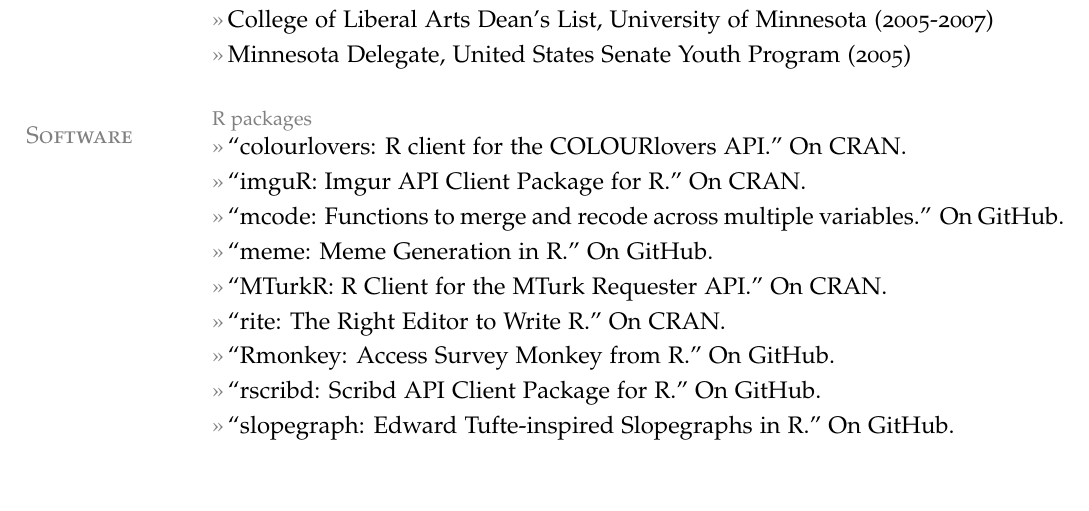
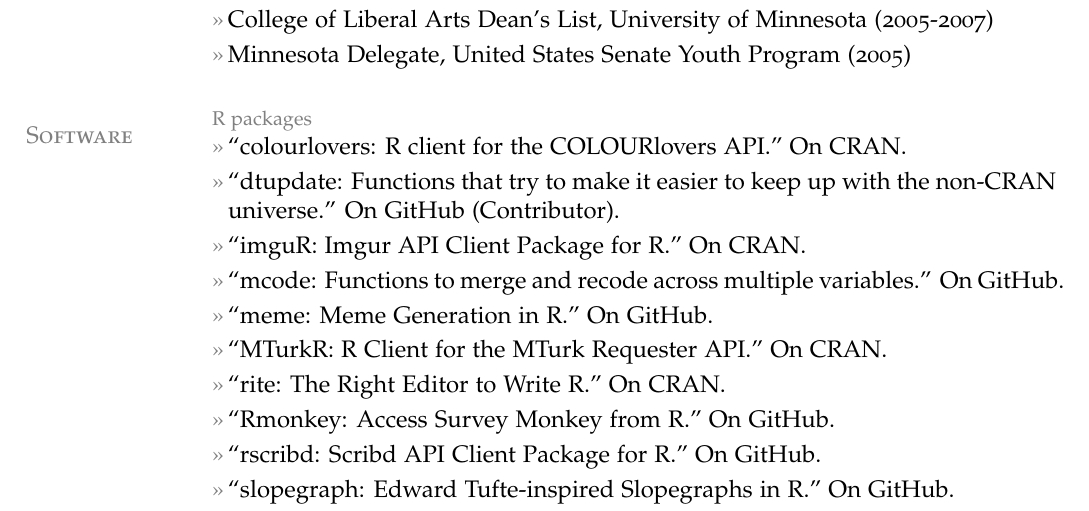
Before and after one commit to leeper/leeper.github.io, a LaTeX CV (cv/cv.tex): part of page 4 of 9, cut so that both start at the same text, the shorter picture padded with empty space. Compiled offline with pdfLaTeX.

Commit message:
add dtupdate

```diff
--- a/cv/cv.tex
+++ b/cv/cv.tex
@@ -143,6 +143,7 @@
 \section{Software}
 \topic{R packages}
 \entry{``colourlovers: R client for the COLOURlovers API.'' On \href{http://cran.r-project.org/web/packages/colourlovers/index.html}{CRAN}.}
+\entry{``dtupdate: Functions that try to make it easier to keep up with the non-CRAN universe.'' On \href{https://github.com/hrbrmstr/dtupdate}{GitHub} (Contributor).}
 \entry{``imguR: Imgur API Client Package for R.'' On \href{http://cran.r-project.org/web/packages/imguR/index.html}{CRAN}.}
 \entry{``mcode: Functions to merge and recode across multiple variables.'' On \href{https://github.com/leeper/mcode}{GitHub}.}
 \entry{``meme: Meme Generation in R.'' On \href{https://github.com/leeper/meme}{GitHub}.}
```
